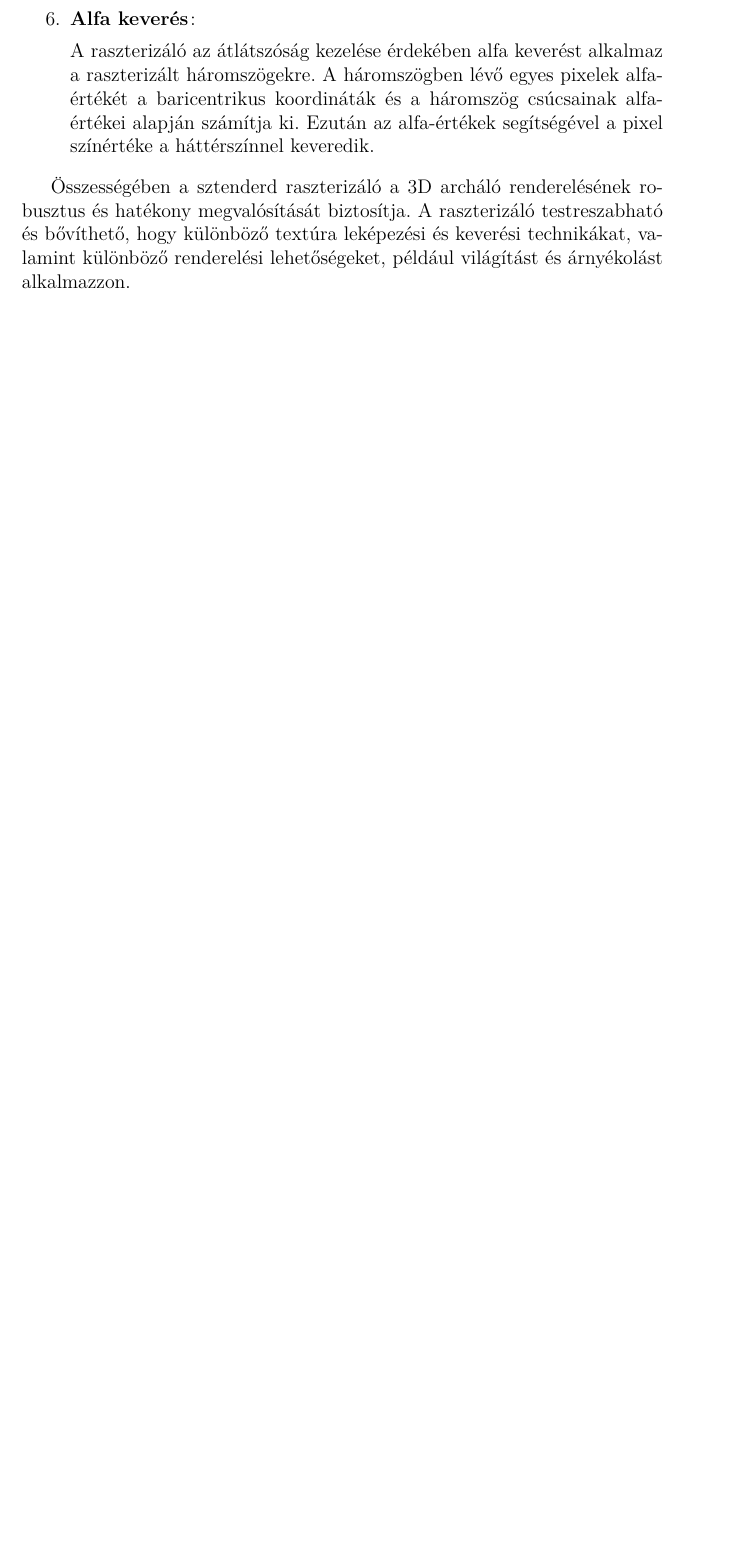
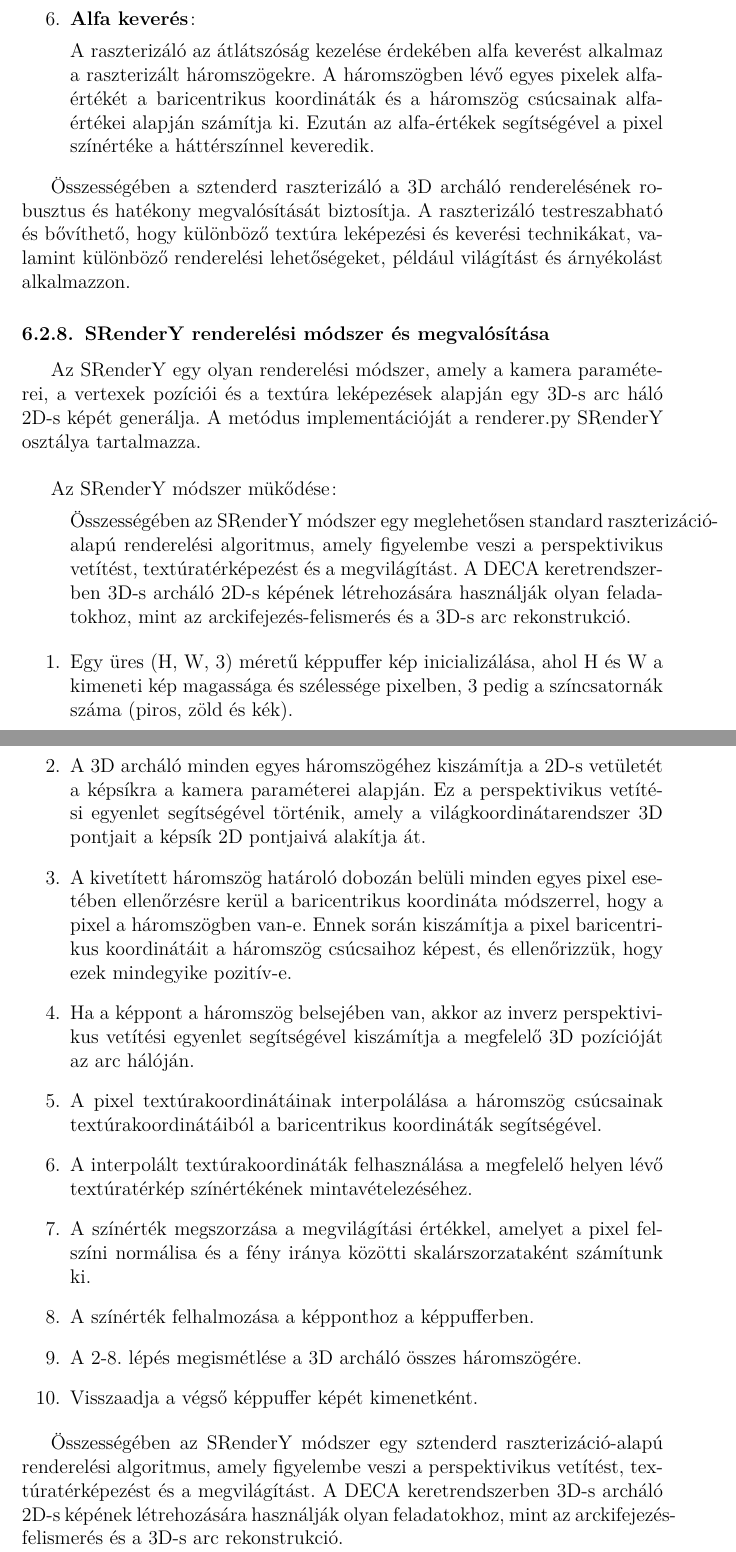
Before and after one commit to rubengaal/Documentation, a LaTeX document (kutato.tex): part of page 49 of 65 before the commit and two parts of pages 49 and 50 of 66 after it, the two joined at a grey line, cut so that both start at the same text, the shorter picture padded with empty space. Compiled offline with pdfLaTeX.

Commit message:
SRenderY

```diff
--- a/kutato.tex
+++ b/kutato.tex
@@ -1246,6 +1246,44 @@ A textúratérképezés során a háromszögben lévő minden egyes pixel textú
  Összességében a sztenderd raszterizáló a 3D archáló renderelésének robusztus és hatékony megvalósítását biztosítja.
  A raszterizáló testreszabható és bővíthető, hogy különböző textúra leképezési és keverési technikákat, valamint különböző renderelési lehetőségeket, például világítást és árnyékolást alkalmazzon.
 
+\subsubsection{SRenderY renderelési módszer és megvalósítása}
+ Az SRenderY egy olyan renderelési módszer, amely a kamera paraméterei, a vertexek pozíciói és a textúra leképezések alapján egy 3D-s arc háló 2D-s képét generálja. A metódus implementációját a renderer.py SRenderY osztálya tartalmazza. \newline
+
+
+ Az SRenderY módszer mükődése:
+
+ \begin{enumerate}
+
+ Összességében az SRenderY módszer egy meglehetősen standard raszterizáció-alapú renderelési algoritmus, amely figyelembe veszi a perspektivikus vetítést,
+textúratérképezést és a megvilágítást. A DECA keretrendszerben 3D-s archáló 2D-s képének létrehozására használják olyan feladatokhoz, mint az arckifejezés-felismerés és a 3D-s arc rekonstrukció.
+
+     \item Egy üres (H, W, 3) méretű képpuffer kép inicializálása, ahol H és W a kimeneti kép magassága és szélessége pixelben, 3 pedig a színcsatornák száma (piros, zöld és kék).
+
+    \item A 3D archáló minden egyes háromszögéhez kiszámítja a 2D-s vetületét a képsíkra a kamera paraméterei alapján. Ez a perspektivikus vetítési egyenlet segítségével történik,
+ amely a világkoordinátarendszer 3D pontjait a képsík 2D pontjaivá alakítja át.
+
+    \item A kivetített háromszög határoló dobozán belüli minden egyes pixel esetében ellenőrzésre kerül a baricentrikus koordináta módszerrel, hogy a pixel a háromszögben van-e.
+Ennek során kiszámítja a pixel baricentrikus koordinátáit a háromszög csúcsaihoz képest, és ellenőrizzük, hogy ezek mindegyike pozitív-e.
+
+    \item Ha a képpont a háromszög belsejében van, akkor az inverz perspektivikus vetítési egyenlet segítségével kiszámítja a megfelelő 3D pozícióját az arc hálóján.
+
+    \item A pixel textúrakoordinátáinak interpolálása a háromszög csúcsainak textúrakoordinátáiból a baricentrikus koordináták segítségével.
+
+    \item A interpolált textúrakoordináták felhasználása a megfelelő helyen lévő textúratérkép színértékének mintavételezéséhez.
+
+    \item A színérték megszorzása a megvilágítási értékkel, amelyet a pixel felszíni normálisa és a fény iránya közötti skalárszorzataként számítunk ki.
+
+    \item A színérték felhalmozása a képponthoz a képpufferben.
+
+    \item A 2-8. lépés megismétlése a 3D archáló összes háromszögére.
+
+    \item Visszaadja a végső képpuffer képét kimenetként.
+
+ \end{enumerate}
+
+ Összességében az SRenderY módszer egy sztenderd raszterizáció-alapú renderelési algoritmus, amely figyelembe veszi a perspektivikus vetítést,
+textúratérképezést és a megvilágítást. A DECA keretrendszerben 3D-s archáló 2D-s képének létrehozására használják olyan feladatokhoz, mint az arckifejezés-felismerés és a 3D-s arc rekonstrukció.
+
 \subsubsection{Tanítás}
     \begin{figure}[h]
 		\centering
```
